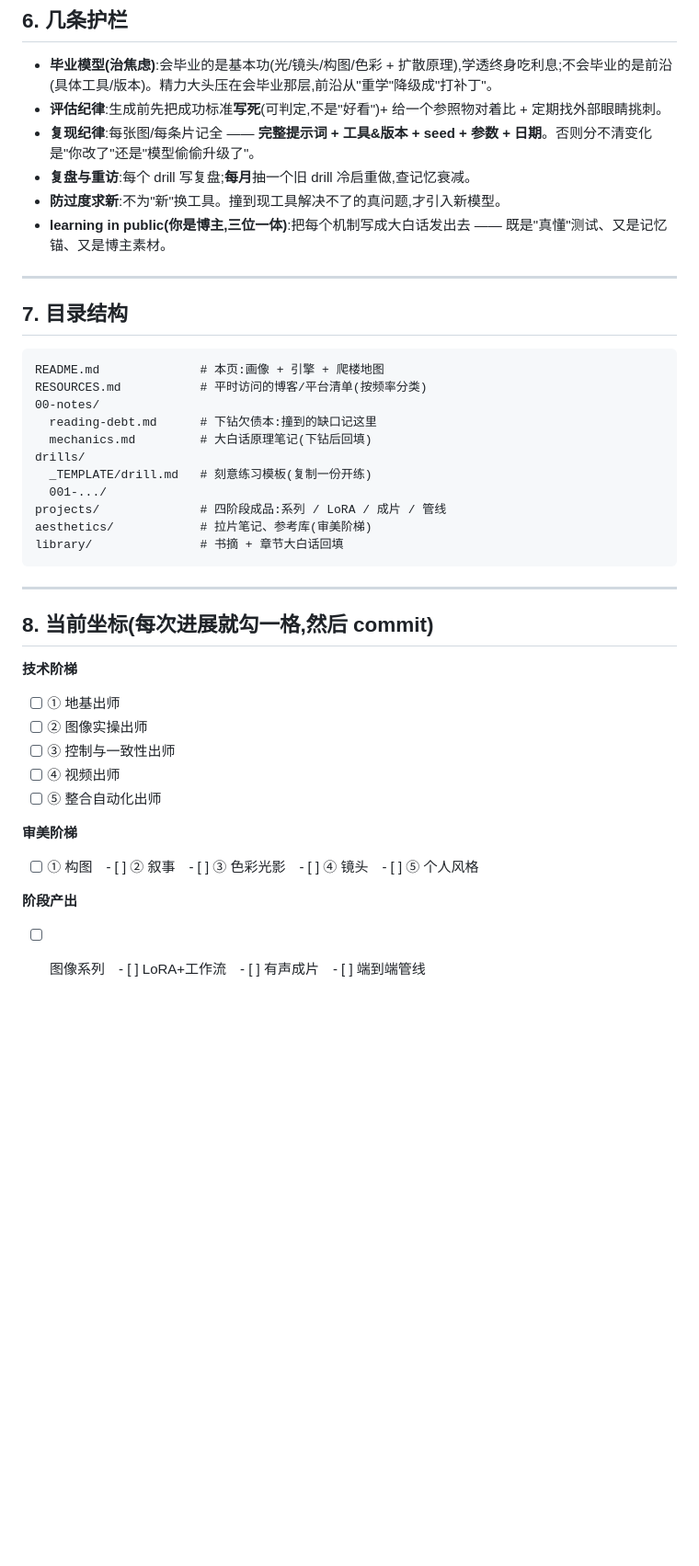
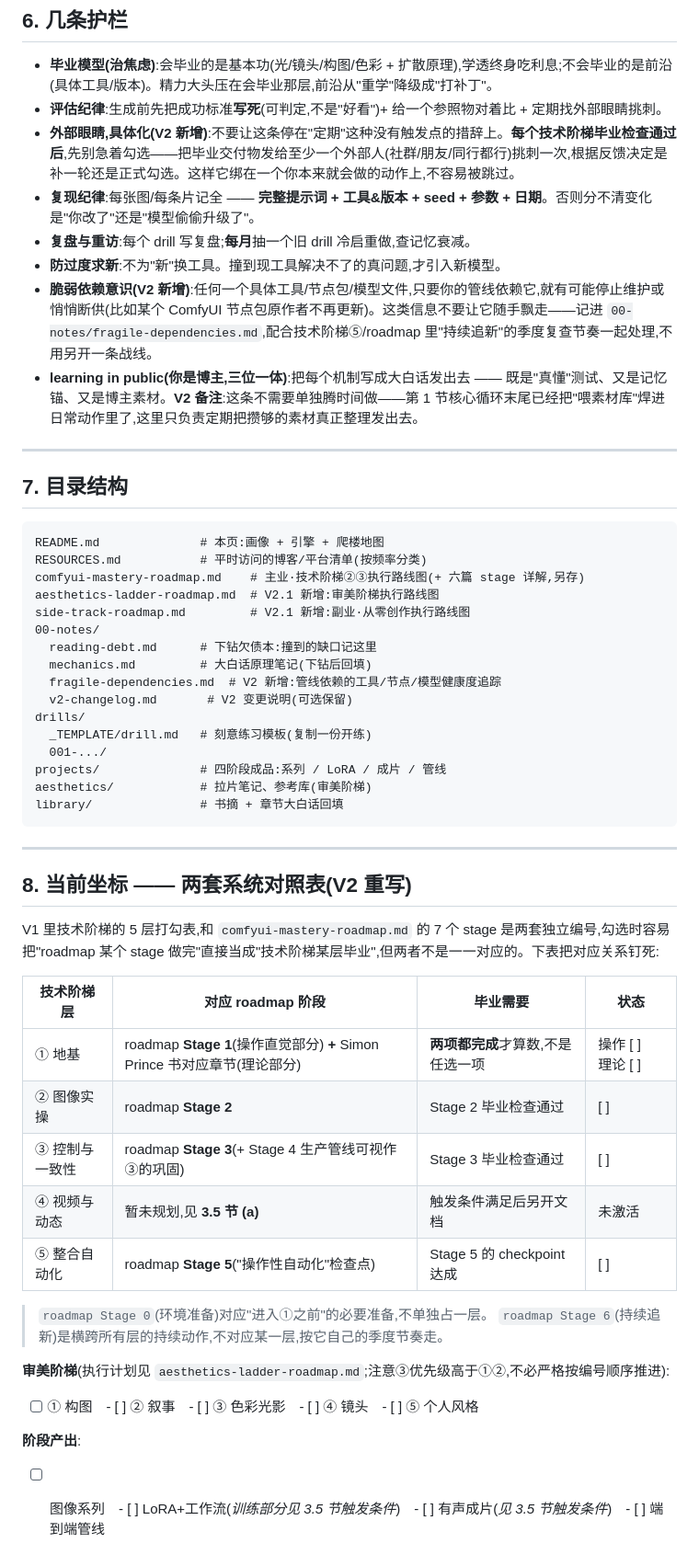
Before and after one commit to Alexaya-2026/visual-aigc-lab, a Markdown page: README.md, the part around one of its changes. Shown at 92% size. Drawn GitHub-style; blank space fills up the shorter version.

````diff
--- a/README.md
+++ b/README.md
@@ -91,10 +123,12 @@
 
 - **毕业模型(治焦虑)**:会毕业的是基本功(光/镜头/构图/色彩 + 扩散原理),学透终身吃利息;不会毕业的是前沿(具体工具/版本)。精力大头压在会毕业那层,前沿从"重学"降级成"打补丁"。
 - **评估纪律**:生成前先把成功标准**写死**(可判定,不是"好看")+ 给一个参照物对着比 + 定期找外部眼睛挑刺。
+- **外部眼睛,具体化(V2 新增)**:不要让这条停在"定期"这种没有触发点的措辞上。**每个技术阶梯毕业检查通过后**,先别急着勾选——把毕业交付物发给至少一个外部人(社群/朋友/同行都行)挑刺一次,根据反馈决定是补一轮还是正式勾选。这样它绑在一个你本来就会做的动作上,不容易被跳过。
 - **复现纪律**:每张图/每条片记全 —— **完整提示词 + 工具&版本 + seed + 参数 + 日期**。否则分不清变化是"你改了"还是"模型偷偷升级了"。
 - **复盘与重访**:每个 drill 写复盘;**每月**抽一个旧 drill 冷启重做,查记忆衰减。
 - **防过度求新**:不为"新"换工具。撞到现工具解决不了的真问题,才引入新模型。
-- **learning in public(你是博主,三位一体)**:把每个机制写成大白话发出去 —— 既是"真懂"测试、又是记忆锚、又是博主素材。
+- **脆弱依赖意识(V2 新增)**:任何一个具体工具/节点包/模型文件,只要你的管线依赖它,就有可能停止维护或悄悄断供(比如某个 ComfyUI 节点包原作者不再更新)。这类信息不要让它随手飘走——记进 `00-notes/fragile-dependencies.md`,配合技术阶梯⑤/roadmap 里"持续追新"的季度复查节奏一起处理,不用另开一条战线。
+- **learning in public(你是博主,三位一体)**:把每个机制写成大白话发出去 —— 既是"真懂"测试、又是记忆锚、又是博主素材。**V2 备注**:这条不需要单独腾时间做——第 1 节核心循环末尾已经把"喂素材库"焊进日常动作里了,这里只负责定期把攒够的素材真正整理发出去。
 
 ---
 
@@ -103,9 +137,14 @@
 ```
 README.md              # 本页:画像 + 引擎 + 爬楼地图
 RESOURCES.md           # 平时访问的博客/平台清单(按频率分类)
+comfyui-mastery-roadmap.md    # 主业·技术阶梯②③执行路线图(+ 六篇 stage 详解,另存)
+aesthetics-ladder-roadmap.md  # V2.1 新增:审美阶梯执行路线图
+side-track-roadmap.md         # V2.1 新增:副业·从零创作执行路线图
 00-notes/
   reading-debt.md      # 下钻欠债本:撞到的缺口记这里
   mechanics.md         # 大白话原理笔记(下钻后回填)
+  fragile-dependencies.md  # V2 新增:管线依赖的工具/节点/模型健康度追踪
+  v2-changelog.md       # V2 变更说明(可选保留)
 drills/
   _TEMPLATE/drill.md   # 刻意练习模板(复制一份开练)
   001-.../
@@ -116,17 +155,23 @@ library/               # 书摘 + 章节大白话回填
 
 ---
 
-## 8. 当前坐标(每次进展就勾一格,然后 commit)
+## 8. 当前坐标 —— 两套系统对照表(V2 重写)
 
-**技术阶梯**
-- [ ] ① 地基出师
-- [ ] ② 图像实操出师
-- [ ] ③ 控制与一致性出师
-- [ ] ④ 视频出师
-- [ ] ⑤ 整合自动化出师
+V1 里技术阶梯的 5 层打勾表,和 `comfyui-mastery-roadmap.md` 的 7 个 stage 是两套独立编号,勾选时容易把"roadmap 某个 stage 做完"直接当成"技术阶梯某层毕业",但两者不是一一对应的。下表把对应关系钉死:
 
-**审美阶梯**
+| 技术阶梯层 | 对应 roadmap 阶段 | 毕业需要 | 状态 |
+|---|---|---|---|
+| ① 地基 | roadmap **Stage 1**(操作直觉部分) **+** Simon Prince 书对应章节(理论部分) | **两项都完成**才算数,不是任选一项 | 操作 [ ]　理论 [ ] |
+| ② 图像实操 | roadmap **Stage 2** | Stage 2 毕业检查通过 | [ ] |
+| ③ 控制与一致性 | roadmap **Stage 3**(+ Stage 4 生产管线可视作③的巩固) | Stage 3 毕业检查通过 | [ ] |
+| ④ 视频与动态 | 暂未规划,见 **3.5 节 (a)** | 触发条件满足后另开文档 | 未激活 |
+| ⑤ 整合自动化 | roadmap **Stage 5**("操作性自动化"检查点) | Stage 5 的 checkpoint 达成 | [ ] |
+
+> `roadmap Stage 0`(环境准备)对应"进入①之前"的必要准备,不单独占一层。
+> `roadmap Stage 6`(持续追新)是横跨所有层的持续动作,不对应某一层,按它自己的季度节奏走。
+
+**审美阶梯**(执行计划见 `aesthetics-ladder-roadmap.md`;注意③优先级高于①②,不必严格按编号顺序推进):
 - [ ] ① 构图　- [ ] ② 叙事　- [ ] ③ 色彩光影　- [ ] ④ 镜头　- [ ] ⑤ 个人风格
 
-**阶段产出**
-- [ ] 图像系列　- [ ] LoRA+工作流　- [ ] 有声成片　- [ ] 端到端管线
+**阶段产出**:
+- [ ] 图像系列　- [ ] LoRA+工作流(*训练部分见 3.5 节触发条件*)　- [ ] 有声成片(*见 3.5 节触发条件*)　- [ ] 端到端管线
````
Also changed, not shown: other parts of README.md (+35 -3 lines), aesthetics-ladder-roadmap.md (added, +78 -0 lines), side-track-roadmap.md (added, +67 -0 lines).
